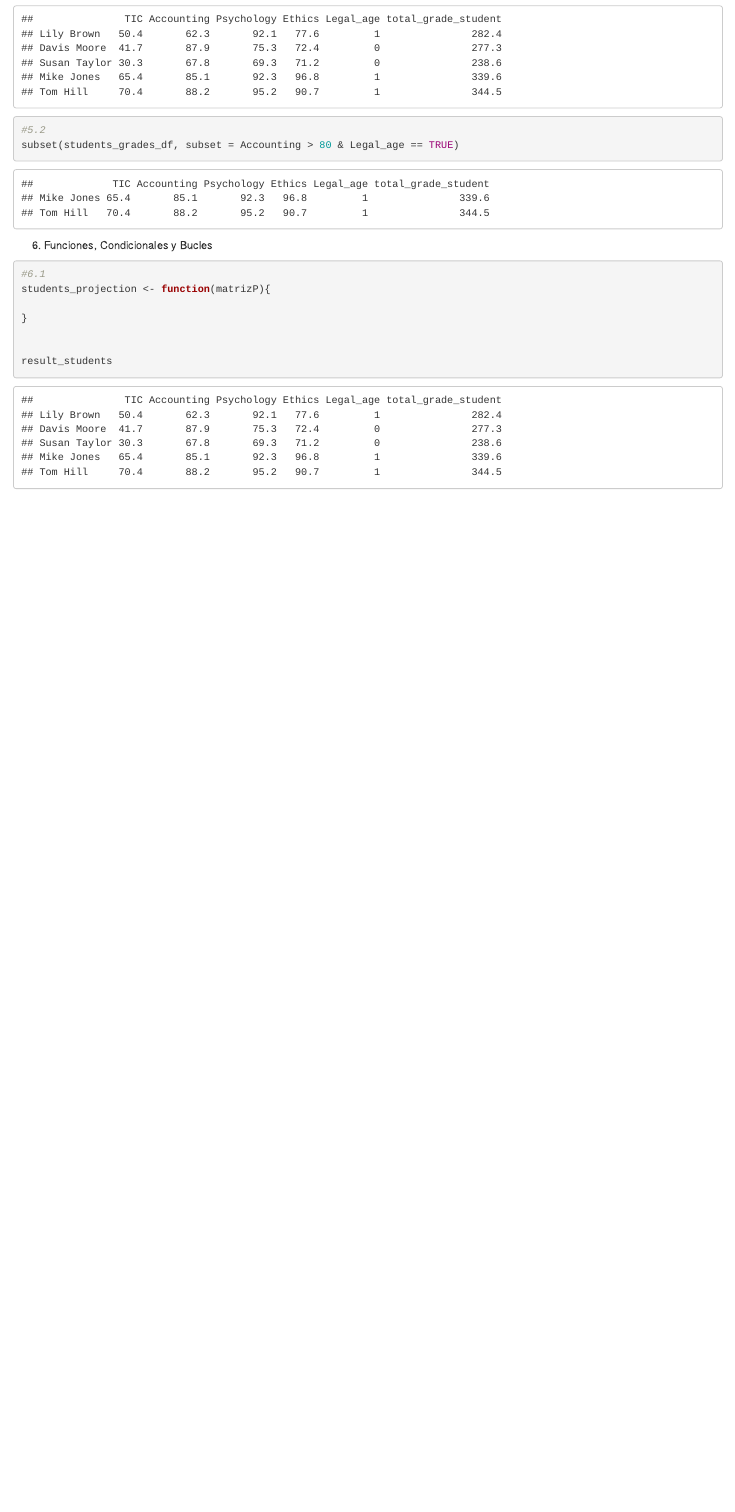
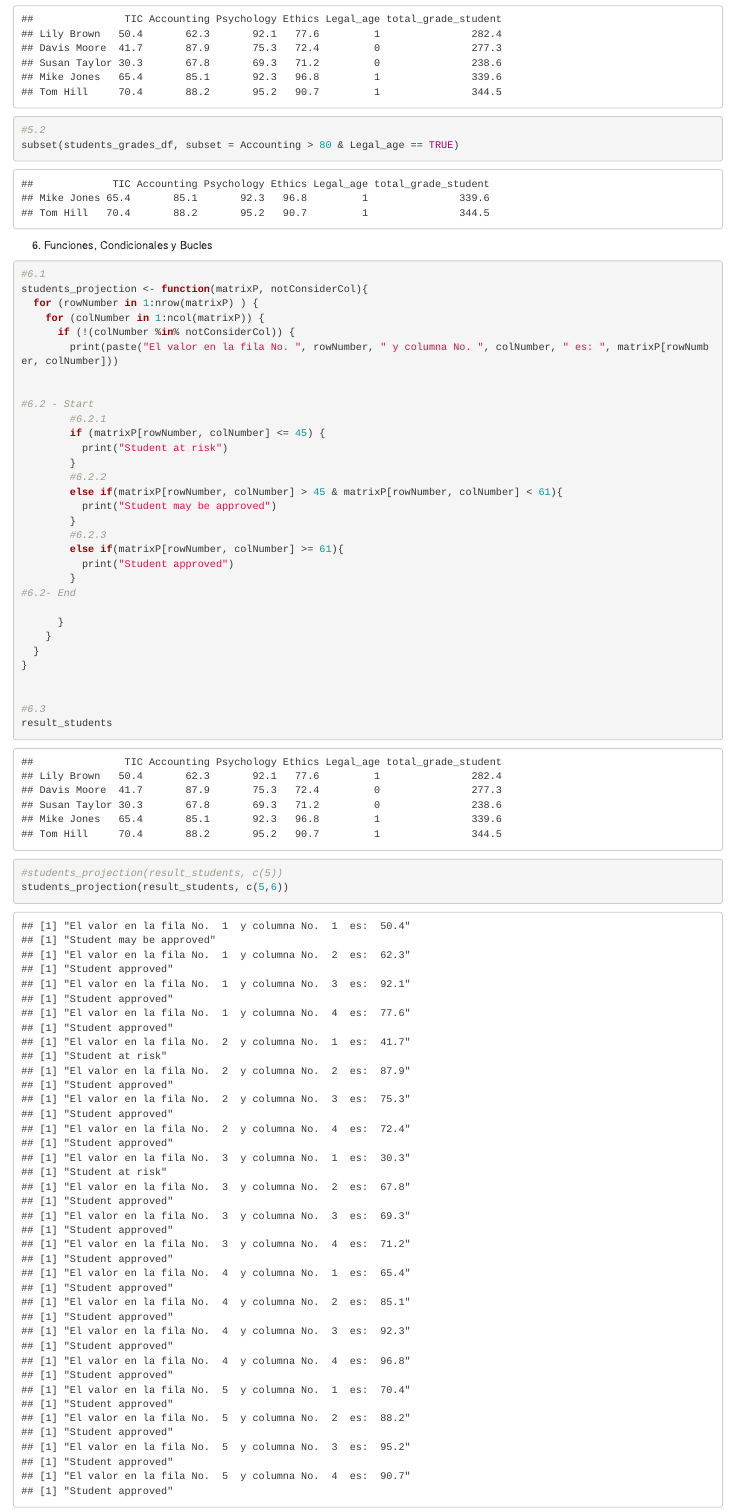
Before and after one commit to BrandonACC/Laboratorio_1_r, an R Markdown document (Lab_1.Rmd): the page in a window 1100 px wide, from 1730 px down. Rendered offline with R 4.5, knitr and Pandoc, with nearby package versions.

Commit message:
Laboratorio 1 finalizado

````diff
--- a/Lab_1.Rmd
+++ b/Lab_1.Rmd
@@ -65,11 +65,36 @@ subset(students_grades_df, subset = Accounting > 80 & Legal_age == TRUE)
 6. Funciones, Condicionales y Bucles
 ```{r}
 #6.1
-students_projection <- function(matrizP){
+students_projection <- function(matrixP, notConsiderCol){
+  for (rowNumber in 1:nrow(matrixP) ) {
+    for (colNumber in 1:ncol(matrixP)) {
+      if (!(colNumber %in% notConsiderCol)) {
+        print(paste("El valor en la fila No. ", rowNumber, " y columna No. ", colNumber, " es: ", matrixP[rowNumber, colNumber]))
 
+
+#6.2 - Start
+        #6.2.1
+        if (matrixP[rowNumber, colNumber] <= 45) {
+          print("Student at risk")
+        }
+        #6.2.2
+        else if(matrixP[rowNumber, colNumber] > 45 & matrixP[rowNumber, colNumber] < 61){
+          print("Student may be approved")
+        }
+        #6.2.3
+        else if(matrixP[rowNumber, colNumber] >= 61){
+          print("Student approved")
+        }
+#6.2- End
+
+      }
+    }
+  }
 }
 
 
+#6.3
 result_students
-
+#students_projection(result_students, c(5))
+students_projection(result_students, c(5,6))
 ```
````
Also changed, not shown: Lab_1.nb.html.
